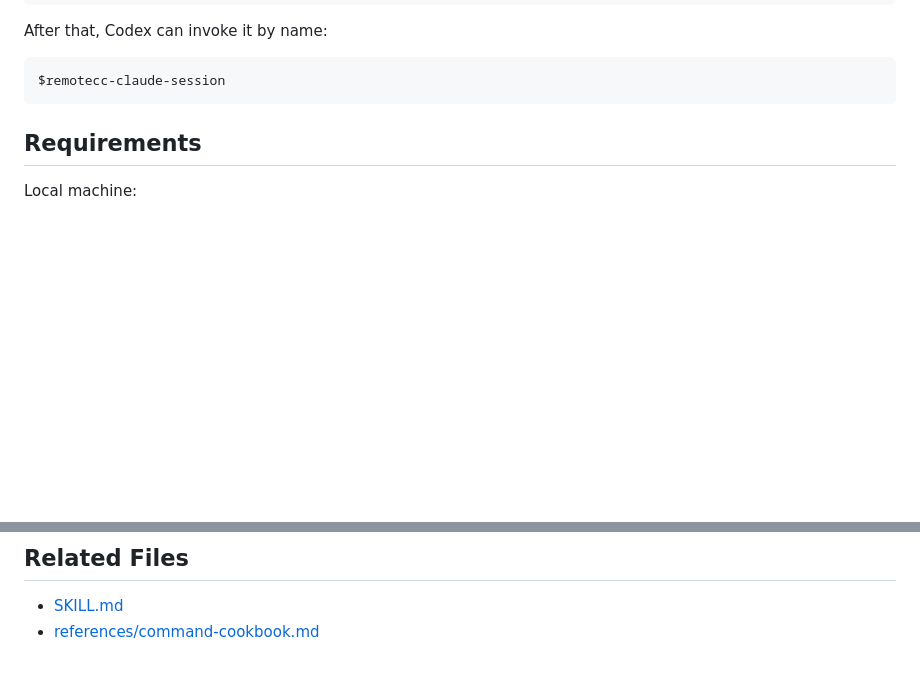
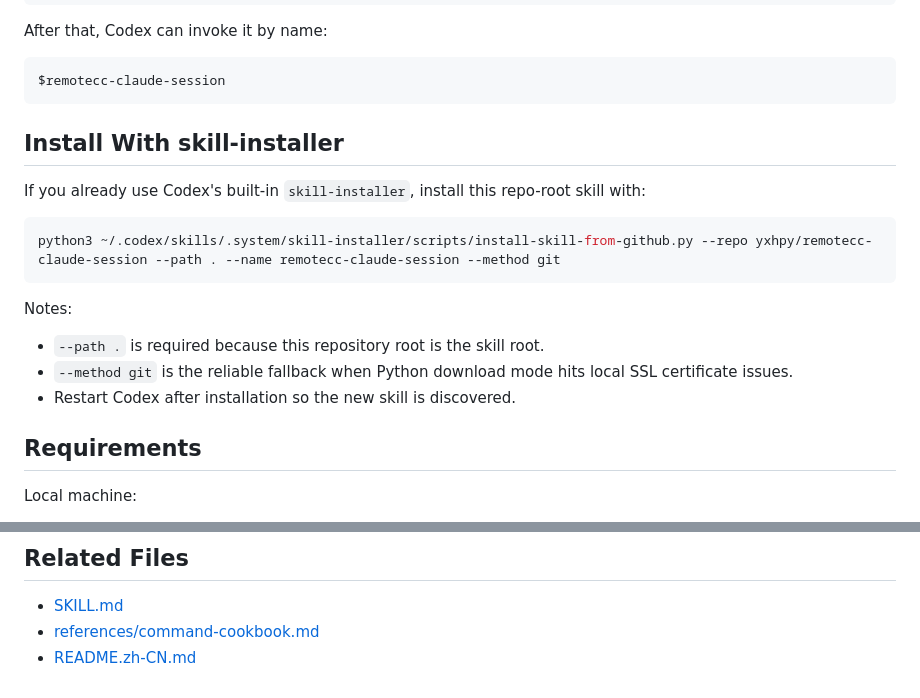
Before and after one commit to yxhpy/remotecc-claude-session, a Markdown page: README.md, 2 parts joined by grey strips. Drawn GitHub-style; blank space fills up the shorter version.

Commit message:
Add installer and Chinese skill docs

````diff
--- a/README.md
+++ b/README.md
@@ -54,6 +54,20 @@ After that, Codex can invoke it by name:
 ```text
 $remotecc-claude-session
 ```
+
+## Install With skill-installer
+
+If you already use Codex's built-in `skill-installer`, install this repo-root skill with:
+
+```bash
+python3 ~/.codex/skills/.system/skill-installer/scripts/install-skill-from-github.py --repo yxhpy/remotecc-claude-session --path . --name remotecc-claude-session --method git
+```
+
+Notes:
+
+- `--path .` is required because this repository root is the skill root.
+- `--method git` is the reliable fallback when Python download mode hits local SSL certificate issues.
+- Restart Codex after installation so the new skill is discovered.
 
 ## Requirements
 
@@ -272,3 +286,4 @@ Local session state is stored at:
 
 - [SKILL.md](./SKILL.md)
 - [references/command-cookbook.md](./references/command-cookbook.md)
+- [README.zh-CN.md](./README.zh-CN.md)
````
Also changed, not shown: README.zh-CN.md (added, +289 -0 lines).
